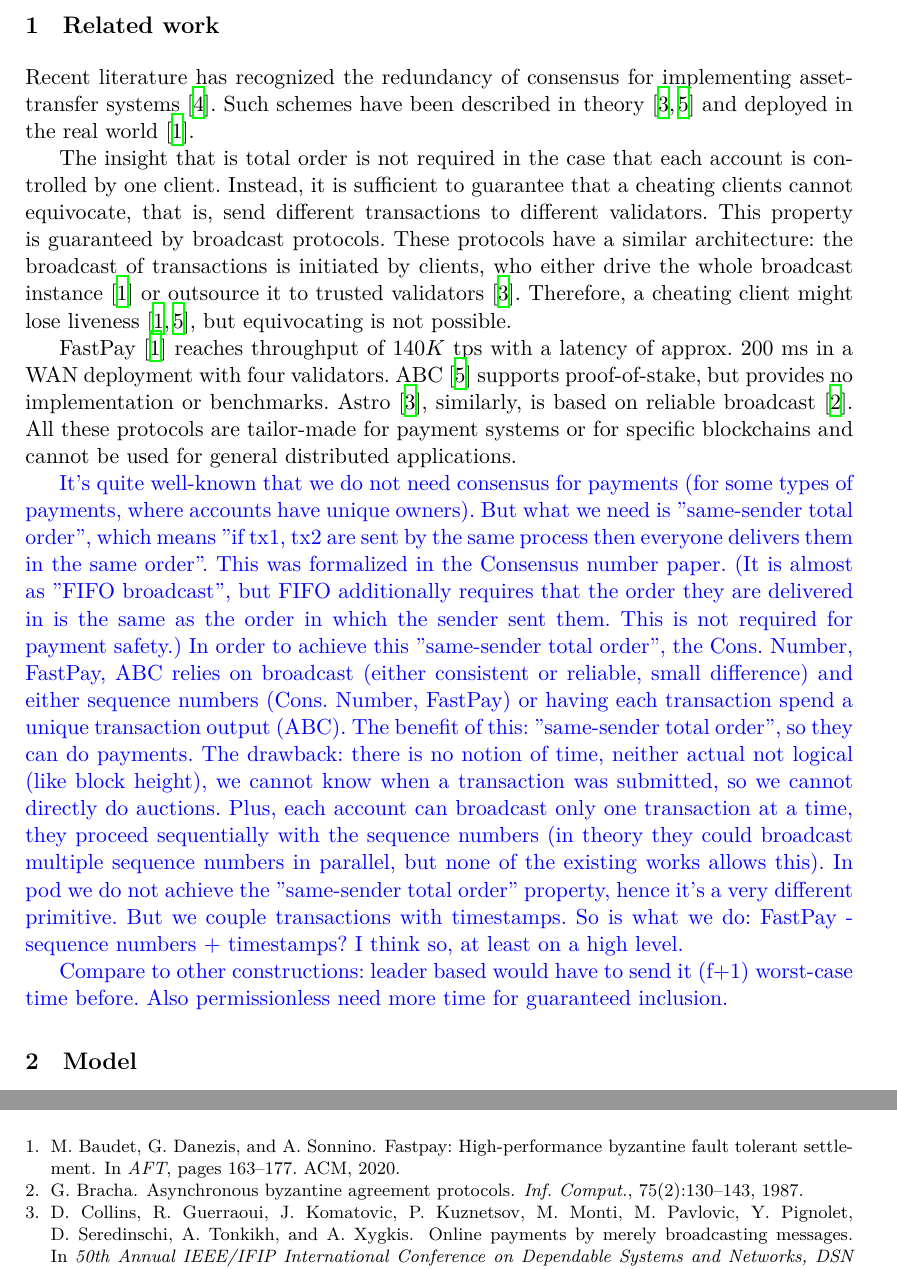
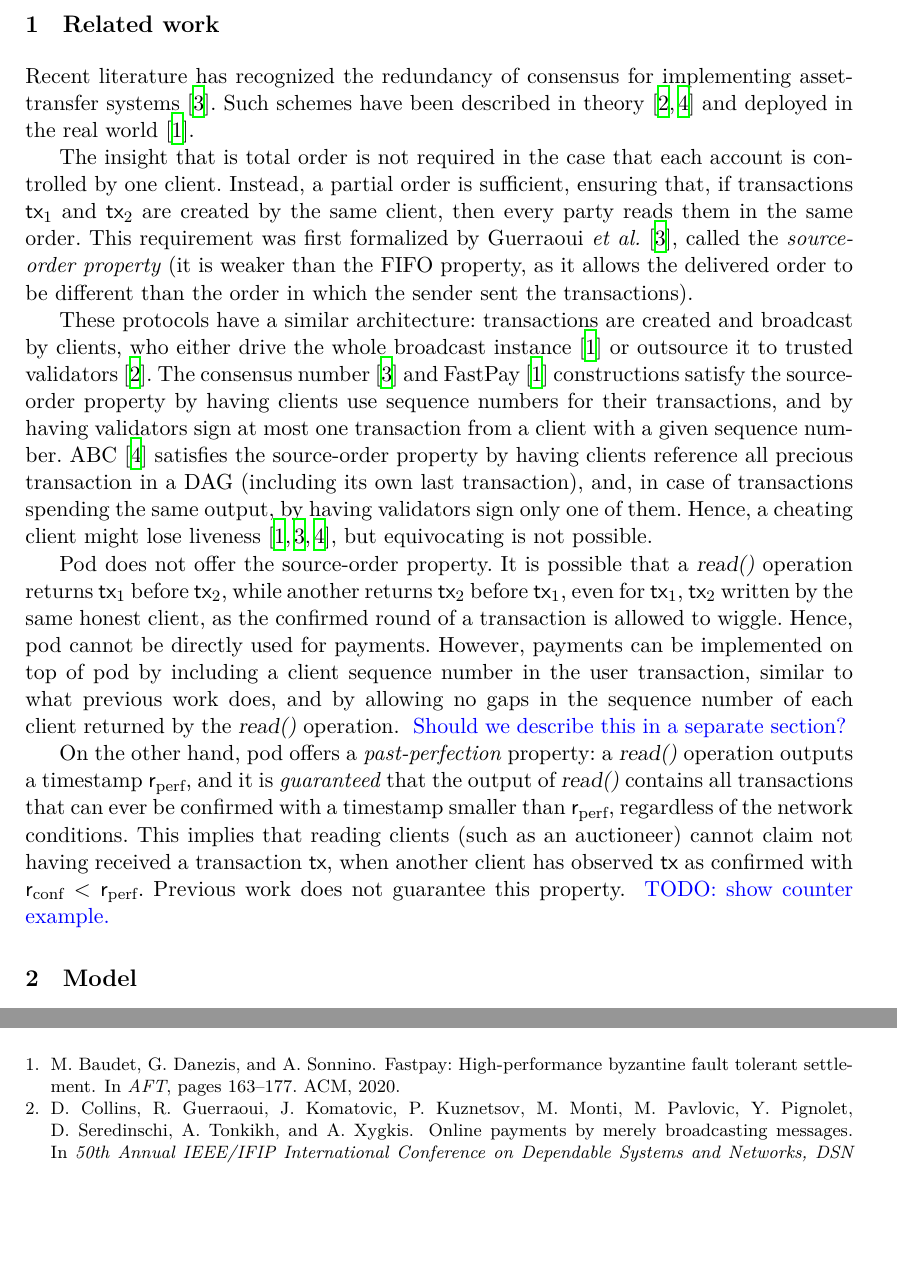
Before and after one commit to commonprefix/pod-paper, a LaTeX paper (main.tex, which reads macros.tex, related.tex): two parts of pages 1 and 15 of 15, joined at a grey line, cut so that both start at the same text, the shorter picture padded with empty space. Compiled offline with XeLaTeX; a LaTeX package or settings file that is missing is left out.

Commit message:
related work

```diff
--- a/macros.tex
+++ b/macros.tex
@@ -169,3 +169,5 @@
 \newcommand{\opSubmitBid}[1]{\op{submitBid(#1)}\xspace}
 \newcommand{\opRunAuction}[1]{\op{runAuction(#1)}\xspace}
 \newcommand{\bid}{\ensuremath{b}\xspace}
+
+\newcommand{\etal}{\textit{et~al.}\@}
--- a/related.tex
+++ b/related.tex
@@ -4,20 +4,27 @@ Recent literature has recognized the redundancy of consensus for implementing as
 Such schemes have been described in theory~\cite{DBLP:journals/corr/abs-1909-10926, DBLP:conf/dsn/CollinsGKKMPPST20} and deployed in the real world~\cite{DBLP:conf/aft/BaudetDS20}.
 
 The insight that is total order is not required in the case that each account is controlled by one client.
-Instead, it is sufficient to guarantee that a cheating clients cannot equivocate, that is, send different transactions to different validators.
-This property is guaranteed by broadcast protocols.
-These protocols have a similar architecture: the broadcast of transactions is initiated by clients, who either drive the whole broadcast instance~\cite{DBLP:conf/aft/BaudetDS20} or outsource it to trusted validators~\cite{DBLP:conf/dsn/CollinsGKKMPPST20}.
-Therefore, a cheating client might lose liveness~\cite{DBLP:conf/aft/BaudetDS20,DBLP:journals/corr/abs-1909-10926}, but equivocating is not possible.
+Instead, a partial order is sufficient, ensuring that, if transactions $\tx_1$ and $\tx_2$ are created by the same client, then every party reads  them in the same order.
+This requirement was first formalized by Guerraoui~\etal~\cite{DBLP:journals/dc/GuerraouiKMPS22}, called the \emph{source-order property} (it is weaker than the FIFO property, as it allows the delivered order to be different than the order in which the sender sent the transactions).
 
-FastPay~\cite{DBLP:conf/aft/BaudetDS20} reaches throughput of $140K$ tps with a latency of approx. 200 ms in a WAN deployment with four validators.
-ABC~\cite{DBLP:journals/corr/abs-1909-10926} supports proof-of-stake, but provides no implementation or benchmarks.
-Astro~\cite{DBLP:conf/dsn/CollinsGKKMPPST20}, similarly, is based on reliable broadcast~\cite{DBLP:journals/iandc/Bracha87}.
-All these protocols are tailor-made for payment systems or for specific blockchains and cannot be used for general distributed applications.
+These protocols have a similar architecture: transactions are created and broadcast by clients, who either drive the whole broadcast instance~\cite{DBLP:conf/aft/BaudetDS20} or outsource it to trusted validators~\cite{DBLP:conf/dsn/CollinsGKKMPPST20}.
+The consensus number~\cite{DBLP:journals/dc/GuerraouiKMPS22} and FastPay~\cite{DBLP:conf/aft/BaudetDS20} constructions satisfy the source-order property by having clients use sequence numbers for their transactions, and by having validators sign at most one transaction from a client with a given sequence number.
+ABC~\cite{DBLP:journals/corr/abs-1909-10926} satisfies the source-order property by having clients reference all precious transaction in a DAG (including its own last transaction), and, in case of transactions spending the same output, by having validators sign only one of them.
+Hence, a cheating client might lose liveness~\cite{DBLP:conf/aft/BaudetDS20,DBLP:journals/dc/GuerraouiKMPS22,DBLP:journals/corr/abs-1909-10926}, but equivocating is not possible.
 
+% FastPay~\cite{DBLP:conf/aft/BaudetDS20} reaches throughput of $140K$ tps with a latency of approx. 200 ms in a WAN deployment with four validators.
+% ABC~\cite{DBLP:journals/corr/abs-1909-10926} supports proof-of-stake, but provides no implementation or benchmarks.
+% Astro~\cite{DBLP:conf/dsn/CollinsGKKMPPST20}, similarly, is based on reliable broadcast~\cite{DBLP:journals/iandc/Bracha87}.
+% All these protocols are tailor-made for payment systems or for specific blockchains and cannot be used for general distributed applications.
 
-\oa{It's quite well-known that we do not need consensus for payments (for some types of payments, where accounts have unique owners). But what we need is "same-sender total order", which means "if tx1, tx2 are sent by the same process then everyone delivers them in the same order". This was formalized in the Consensus number paper. (It is almost as "FIFO broadcast",  but FIFO additionally requires that the order they are delivered in is the same as the order in which the sender sent them. This is not required for payment safety.)
-In order to achieve this  "same-sender total order", the Cons. Number, FastPay, ABC relies on broadcast (either consistent or reliable, small difference) and either sequence numbers (Cons. Number, FastPay) or having each transaction spend a unique transaction output (ABC). The benefit of this: "same-sender total order", so they can do payments. The drawback: there is no notion of time, neither actual not logical (like block height), we cannot know when a transaction was submitted, so we cannot directly do auctions. Plus, each account can broadcast only one transaction at a time, they proceed sequentially with the sequence numbers (in theory they could broadcast multiple sequence numbers in parallel, but none of the existing works allows this).
-In pod we do not achieve the "same-sender total order" property, hence it's a very different primitive. But we couple transactions with timestamps.
-So is what we do: FastPay - sequence numbers + timestamps? I think so, at least on a high level. }
+Pod does not offer the source-order property.
+It is possible that a \opread{} operation returns $\tx_1$ before $\tx_2$,
+while another returns $\tx_2$ before $\tx_1$, even for $\tx_1$, $\tx_2$ written by the same honest client, as the \confirmed round of a transaction is allowed to wiggle.
+Hence, pod cannot be directly used for payments.
+However, payments can be implemented on top of pod by including a client sequence number in the user transaction, similar to what previous work does, and by allowing no gaps in the sequence number of each client returned by the \opread{} operation. \oa{Should we describe this in a separate section?}
 
-\oa{Compare to other constructions: leader based would have to  send it (f+1) worst-case time  before. Also permissionless need  more  time  for guaranteed inclusion.}
+On the other hand, pod offers a \emph{past-perfection} property:
+a \opread{} operation outputs a timestamp \rperf, and it is \emph{guaranteed}
+that the output of \opread{} contains all transactions that can ever be confirmed with a timestamp smaller than \rperf, regardless of the network conditions.
+This implies that reading clients (such as an auctioneer) cannot claim not having received a transaction \tx, when another client has observed \tx as confirmed with $\rconf < \rperf$.
+Previous work does not guarantee this property. \oa{TODO: show counter example.}
```
